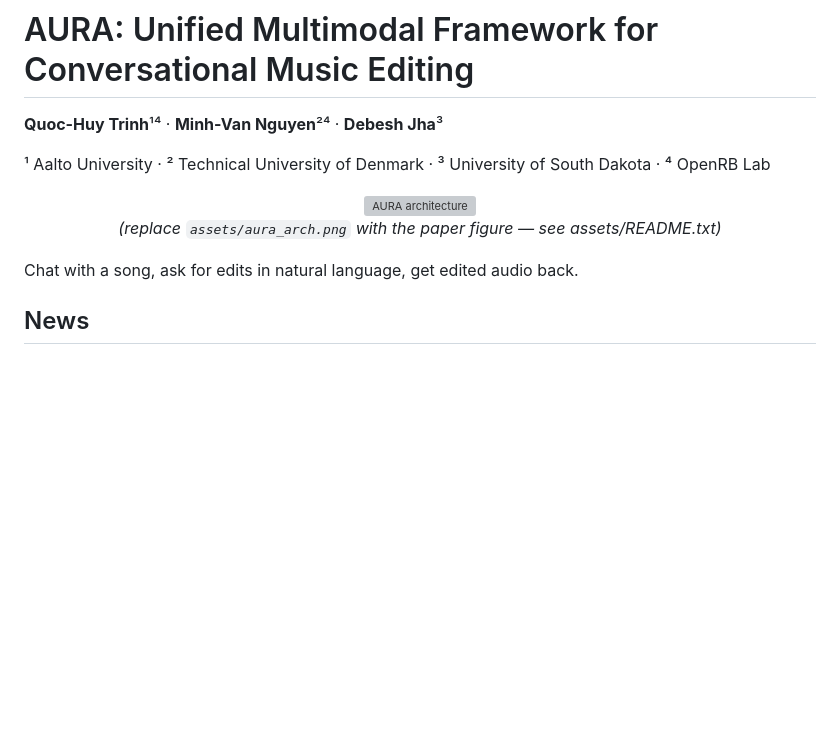
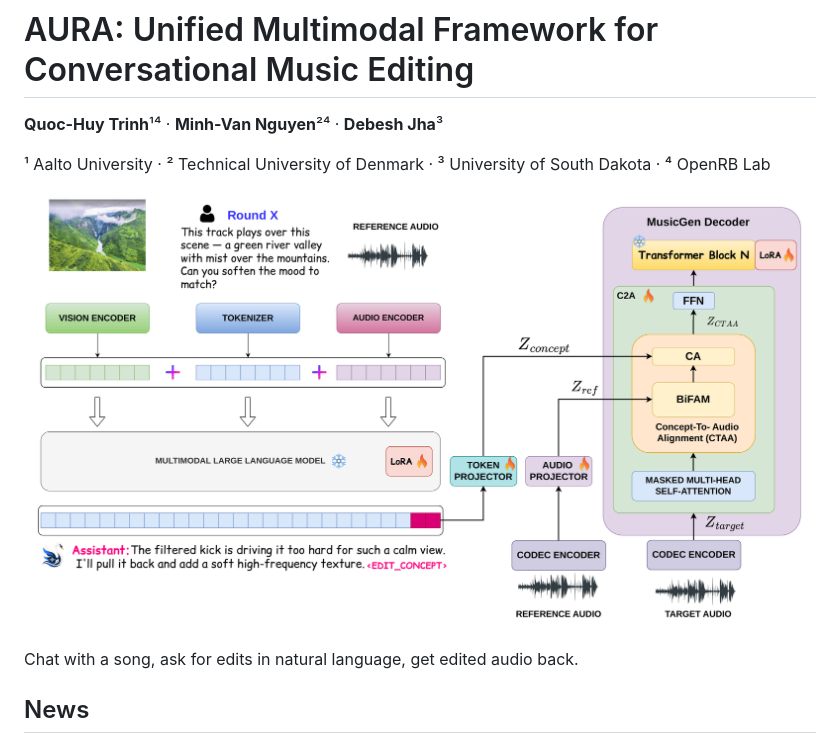
Before and after one commit to OpenRB-Lab/AURA, a Markdown page: README.md, the part around one of its changes. Rendered like a GitHub page; blank space fills up the shorter version; grey boxes are pictures that could not be loaded.

```diff
--- a/README.md
+++ b/README.md
@@ -5,8 +5,7 @@
 ¹ Aalto University  ·  ² Technical University of Denmark  ·  ³ University of South Dakota  ·  ⁴ OpenRB Lab
 
 <p align="center">
-  <img src="assets/aura_arch.png" alt="AURA architecture" width="100%">
-  <br><em>(replace <code>assets/aura_arch.png</code> with the paper figure — see assets/README.txt)</em>
+  <img src="assets/AURA-1.png" alt="AURA architecture" width="100%">
 </p>
 
 Chat with a song, ask for edits in natural language, get edited audio back.
```
Also changed, not shown: other parts of README.md (+0 -19 lines).
